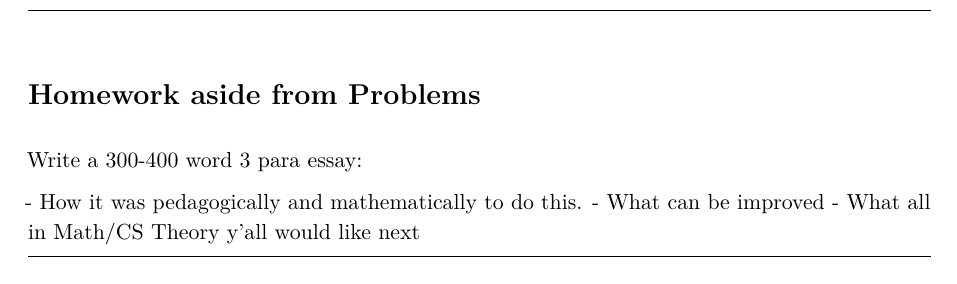
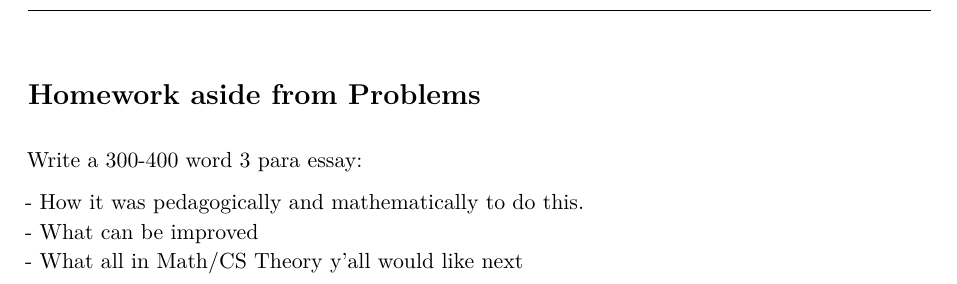
Before and after one commit to Lostless1907/Handouts, a LaTeX document (src/NumberWorld.tex): part of page 20 of 21, cut so that both start at the same text. Compiled offline with pdfLaTeX.

Commit message:
Fix feedback sec

```diff
--- a/src/NumberWorld.tex
+++ b/src/NumberWorld.tex
@@ -1559,9 +1559,9 @@ Algebraic Closure & $\times$ & $\times$ & $\times$ & $\times$ & \checkmark \\
 
 Write a 300-400 word 3 para essay:
 
-- How it was pedagogically and mathematically to do this.
-- What can be improved
-- What all in Math/CS Theory y'all would like next
+- How it was pedagogically and mathematically to do this. \\
+- What can be improved \\
+- What all in Math/CS Theory y'all would like next \\
 
 \sepline
 
```
Also changed, not shown: PDFs/NumberWorld.pdf.
